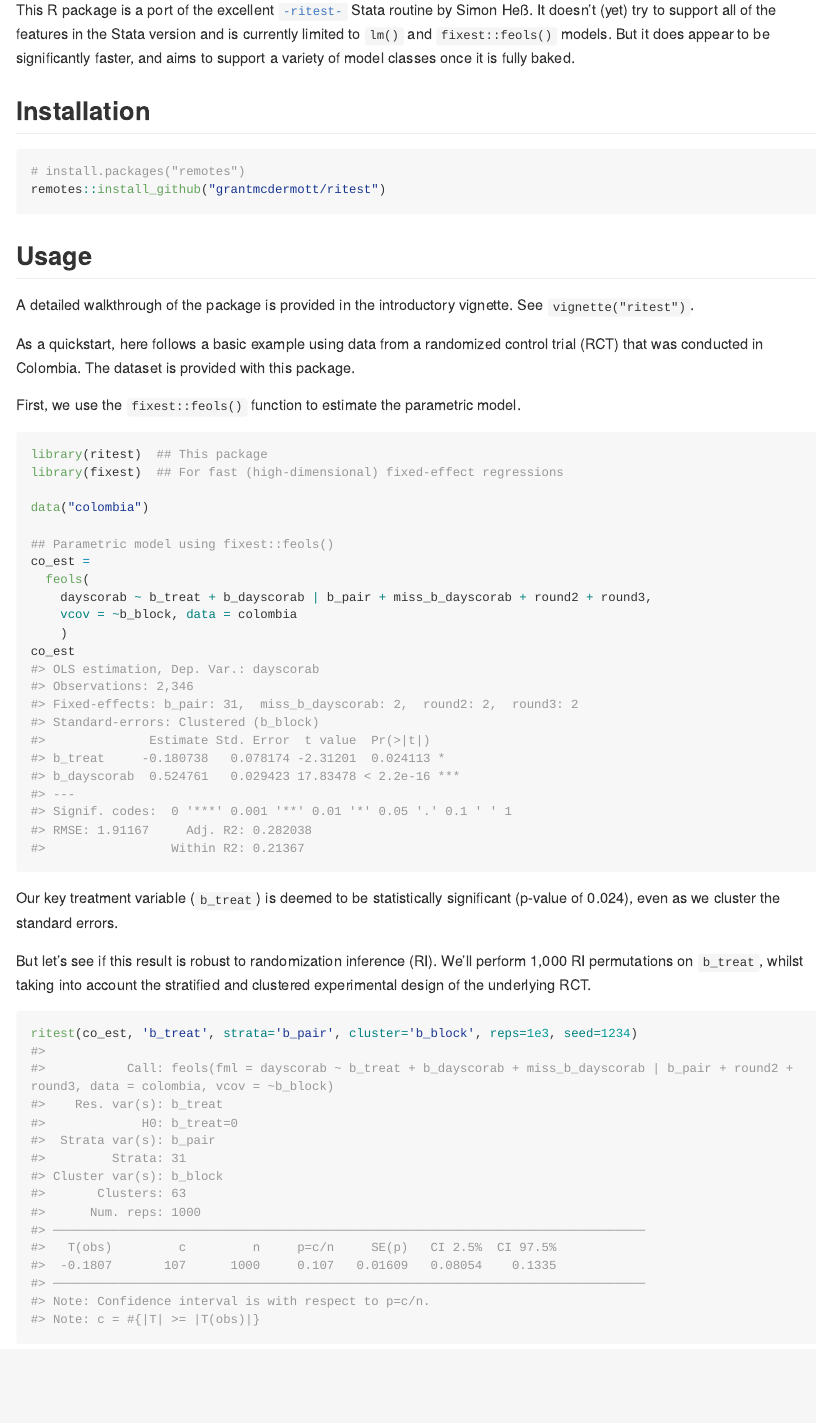
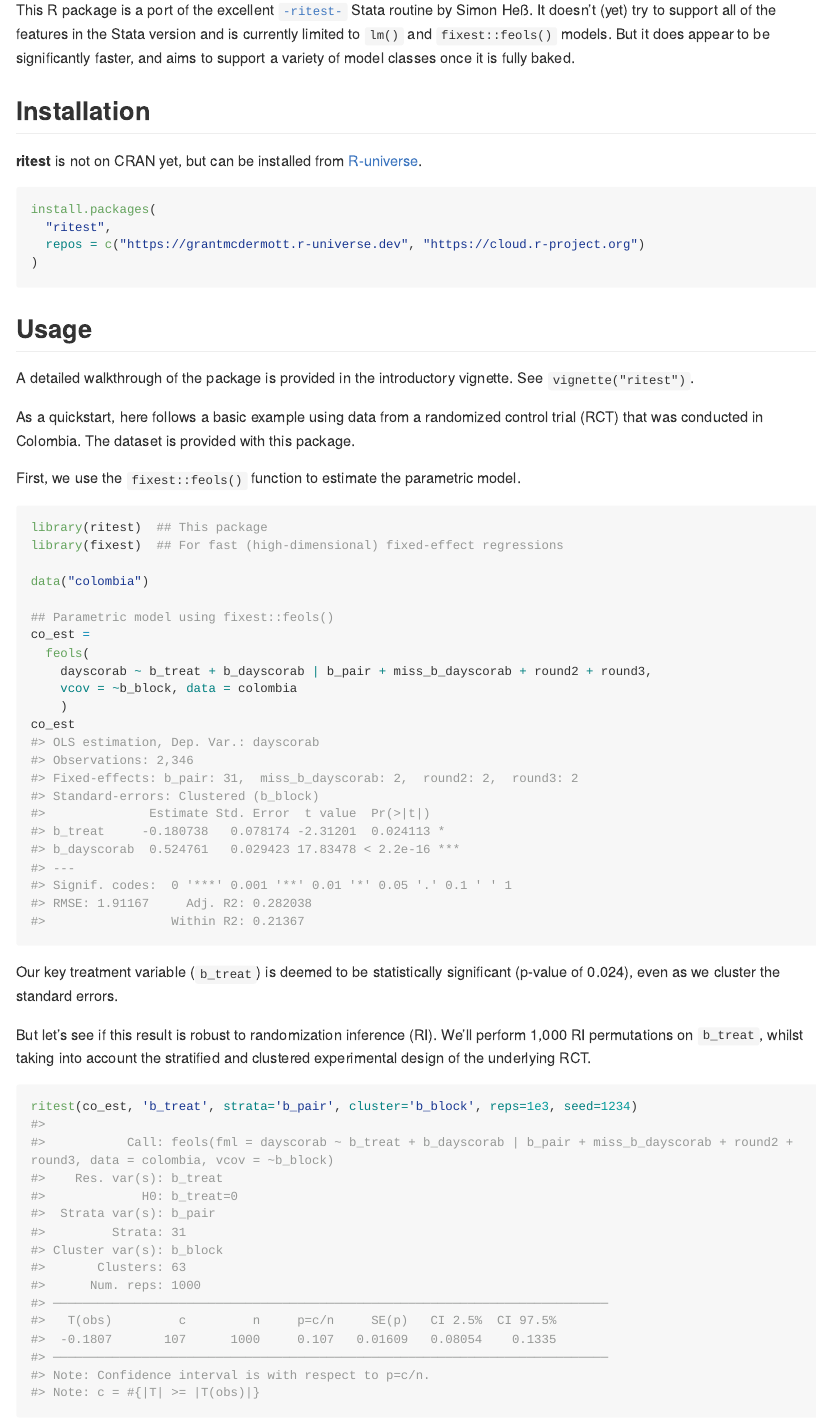
Before and after one commit to grantmcdermott/ritest, an R Markdown document (README.Rmd): the page in a window 1100 px wide, from 150 px down. The pictures show the output file README.md that the author committed with the source, drawn offline in the style of GitHub; long lines of code are wrapped; badge pictures from the web are left out.

Commit message:
r-universe

````diff
--- a/README.Rmd
+++ b/README.Rmd
@@ -33,9 +34,14 @@ is fully baked.
 
 ## Installation
 
+**ritest** is not on CRAN yet, but can be installed from
+[R-universe](https://grantmcdermott.R-universe.dev/).
+
 ``` r
-# install.packages("remotes")
-remotes::install_github("grantmcdermott/ritest")
+install.packages(
+  "ritest",
+  repos = c("https://grantmcdermott.r-universe.dev", "https://cloud.r-project.org")
+)
 ```
 
 ## Usage
````
Also changed, not shown: README.md, README.Rmd (1 more changed lines).
